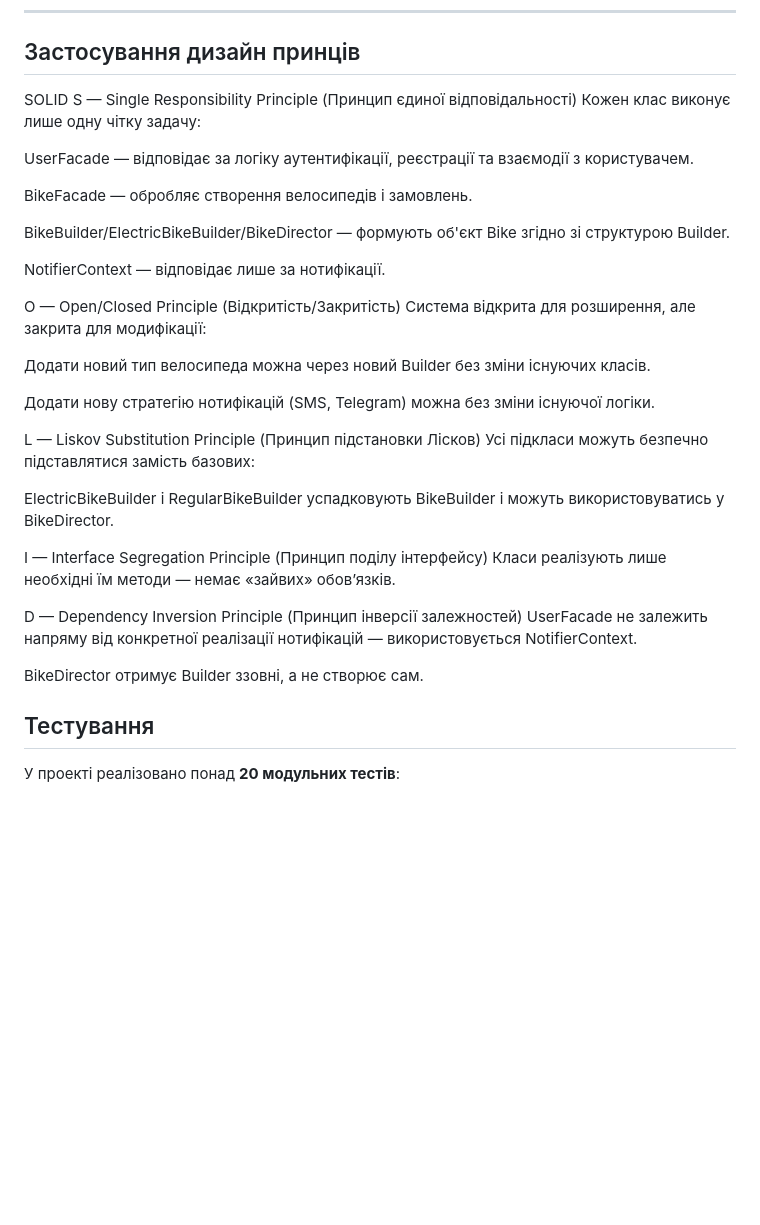
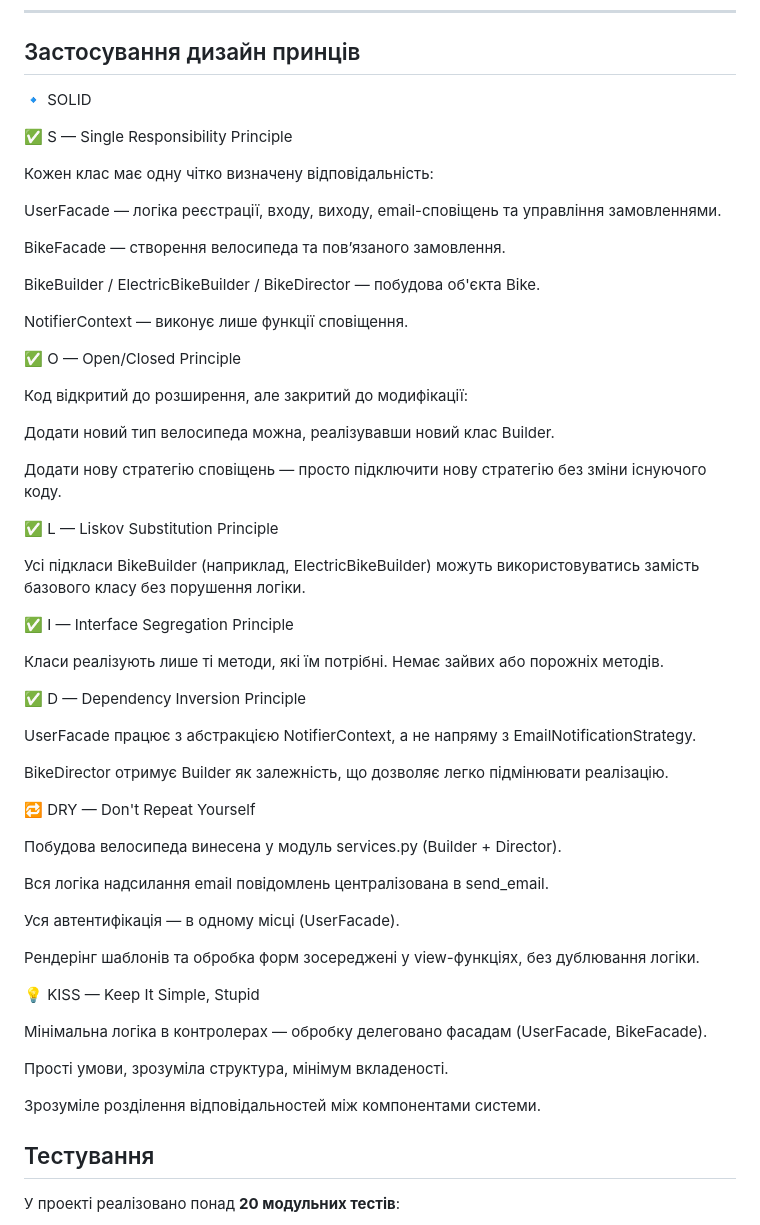
Before and after one commit to muchailouzivert/BikeShop, a Markdown page: README.md, the part around the change. Rendered like a GitHub page; blank space fills up the shorter version.

```diff
--- a/README.md
+++ b/README.md
@@ -42,37 +42,59 @@
 
 ---
 ## Застосування дизайн принців
- SOLID
-S — Single Responsibility Principle (Принцип єдиної відповідальності)
-Кожен клас виконує лише одну чітку задачу:
+🔹 SOLID
 
-UserFacade — відповідає за логіку аутентифікації, реєстрації та взаємодії з користувачем.
+✅ S — Single Responsibility Principle
 
-BikeFacade — обробляє створення велосипедів і замовлень.
+Кожен клас має одну чітко визначену відповідальність:
 
-BikeBuilder/ElectricBikeBuilder/BikeDirector — формують об'єкт Bike згідно зі структурою Builder.
+UserFacade — логіка реєстрації, входу, виходу, email-сповіщень та управління замовленнями.
 
-NotifierContext — відповідає лише за нотифікації.
+BikeFacade — створення велосипеда та пов’язаного замовлення.
 
-O — Open/Closed Principle (Відкритість/Закритість)
-Система відкрита для розширення, але закрита для модифікації:
+BikeBuilder / ElectricBikeBuilder / BikeDirector — побудова об'єкта Bike.
 
-Додати новий тип велосипеда можна через новий Builder без зміни існуючих класів.
+NotifierContext — виконує лише функції сповіщення.
 
-Додати нову стратегію нотифікацій (SMS, Telegram) можна без зміни існуючої логіки.
+✅ O — Open/Closed Principle
 
-L — Liskov Substitution Principle (Принцип підстановки Лісков)
-Усі підкласи можуть безпечно підставлятися замість базових:
+Код відкритий до розширення, але закритий до модифікації:
 
-ElectricBikeBuilder і RegularBikeBuilder успадковують BikeBuilder і можуть використовуватись у BikeDirector.
+Додати новий тип велосипеда можна, реалізувавши новий клас Builder.
 
-I — Interface Segregation Principle (Принцип поділу інтерфейсу)
-Класи реалізують лише необхідні їм методи — немає «зайвих» обов’язків.
+Додати нову стратегію сповіщень — просто підключити нову стратегію без зміни існуючого коду.
 
-D — Dependency Inversion Principle (Принцип інверсії залежностей)
-UserFacade не залежить напряму від конкретної реалізації нотифікацій — використовується NotifierContext.
+✅ L — Liskov Substitution Principle
 
-BikeDirector отримує Builder ззовні, а не створює сам.
+Усі підкласи BikeBuilder (наприклад, ElectricBikeBuilder) можуть використовуватись замість базового класу без порушення логіки.
+
+✅ I — Interface Segregation Principle
+
+Класи реалізують лише ті методи, які їм потрібні. Немає зайвих або порожніх методів.
+
+✅ D — Dependency Inversion Principle
+
+UserFacade працює з абстракцією NotifierContext, а не напряму з EmailNotificationStrategy.
+
+BikeDirector отримує Builder як залежність, що дозволяє легко підмінювати реалізацію.
+
+🔁 DRY — Don't Repeat Yourself
+
+Побудова велосипеда винесена у модуль services.py (Builder + Director).
+
+Вся логіка надсилання email повідомлень централізована в send_email.
+
+Уся автентифікація — в одному місці (UserFacade).
+
+Рендерінг шаблонів та обробка форм зосереджені у view-функціях, без дублювання логіки.
+
+💡 KISS — Keep It Simple, Stupid
+
+Мінімальна логіка в контролерах — обробку делеговано фасадам (UserFacade, BikeFacade).
+
+Прості умови, зрозуміла структура, мінімум вкладеності.
+
+Зрозуміле розділення відповідальностей між компонентами системи.
 
 ## Тестування
 
```
